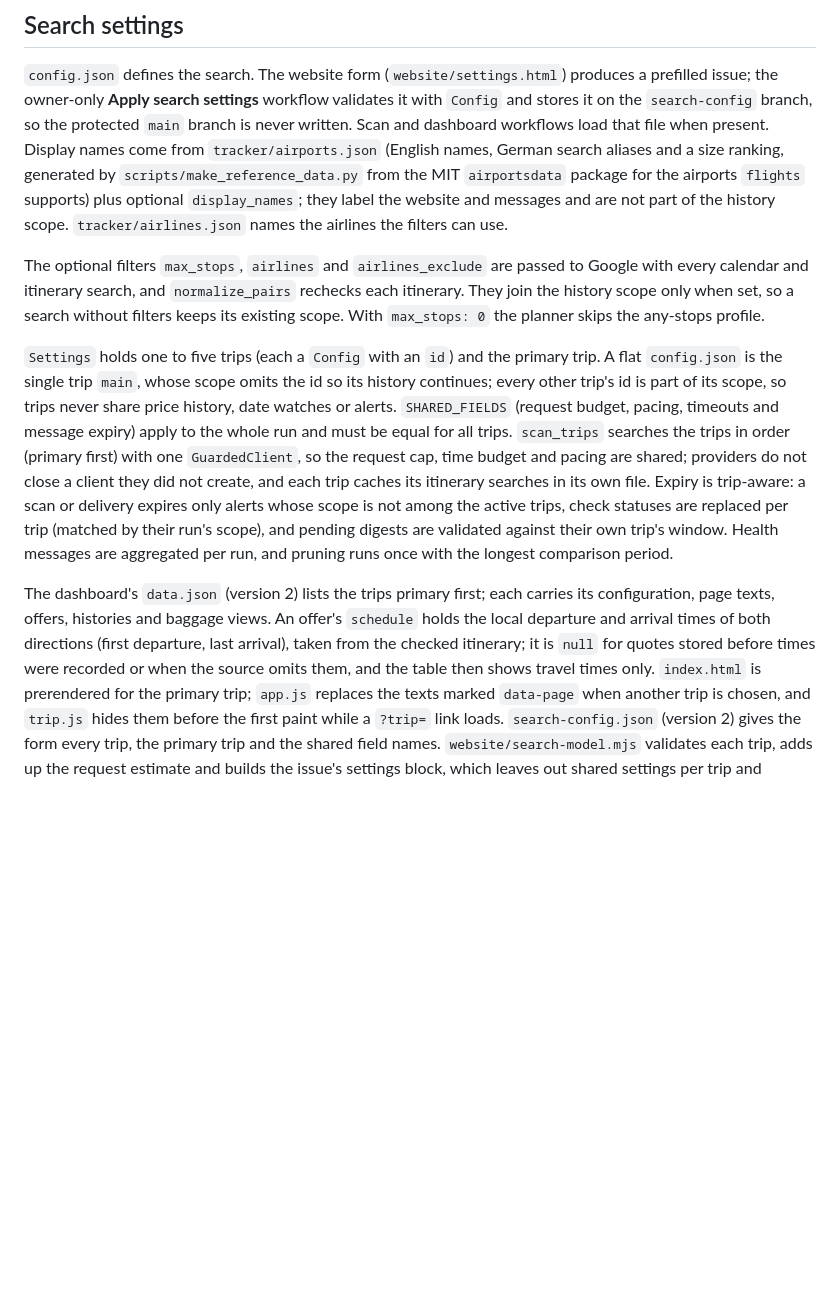
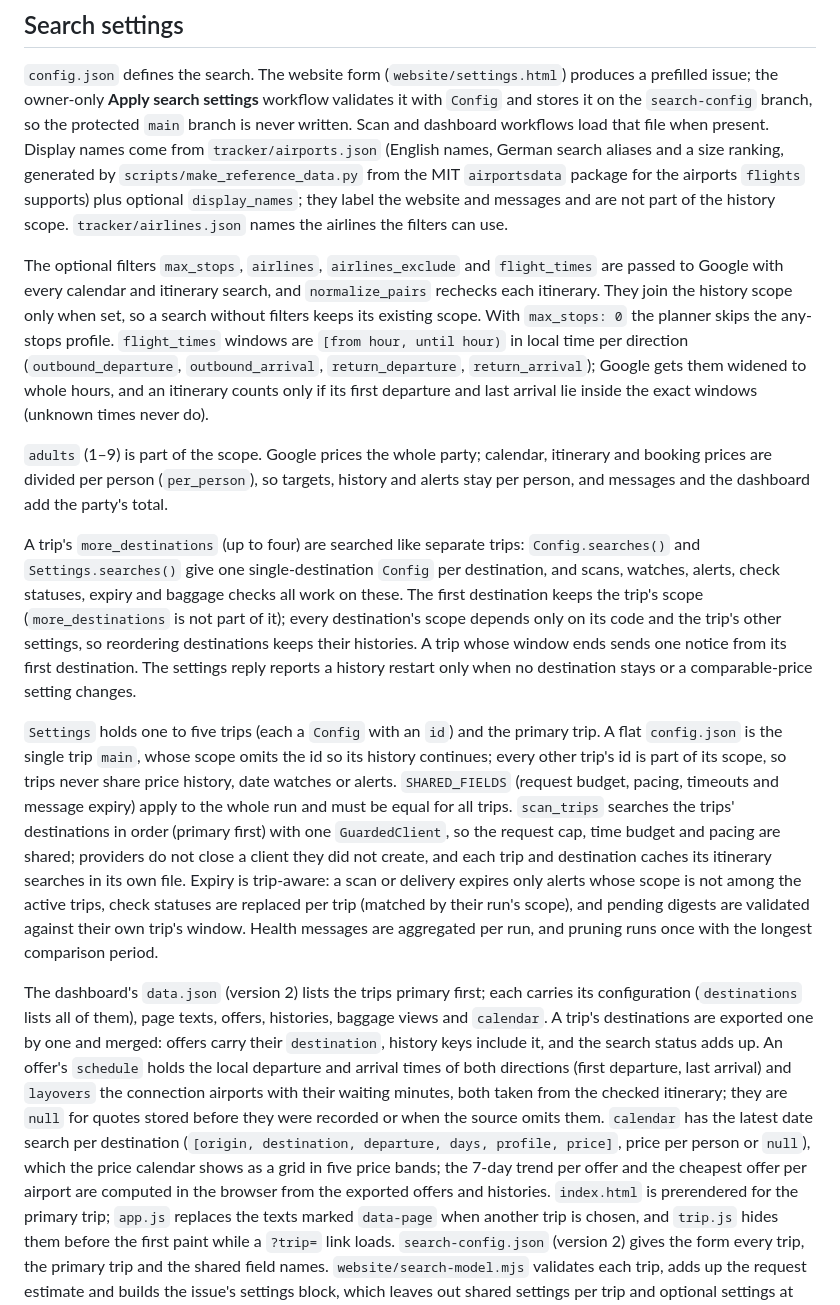
Before and after one commit to Fabiano225/flight-tracker, a Markdown page: docs/ARCHITECTURE.md, the part around the change. Drawn GitHub-style; blank space fills up the shorter version.

```diff
--- a/docs/ARCHITECTURE.md
+++ b/docs/ARCHITECTURE.md
@@ -33,30 +33,55 @@ package for the airports `flights` supports) plus optional `display_names`; they
 the website and messages and are not part of the history scope. `tracker/airlines.json`
 names the airlines the filters can use.
 
-The optional filters `max_stops`, `airlines` and `airlines_exclude` are passed to
-Google with every calendar and itinerary search, and `normalize_pairs` rechecks each
-itinerary. They join the history scope only when set, so a search without filters
-keeps its existing scope. With `max_stops: 0` the planner skips the any-stops profile.
+The optional filters `max_stops`, `airlines`, `airlines_exclude` and `flight_times` are
+passed to Google with every calendar and itinerary search, and `normalize_pairs`
+rechecks each itinerary. They join the history scope only when set, so a search without
+filters keeps its existing scope. With `max_stops: 0` the planner skips the any-stops
+profile. `flight_times` windows are `[from hour, until hour)` in local time per
+direction (`outbound_departure`, `outbound_arrival`, `return_departure`,
+`return_arrival`); Google gets them widened to whole hours, and an itinerary counts only
+if its first departure and last arrival lie inside the exact windows (unknown times
+never do).
+
+`adults` (1–9) is part of the scope. Google prices the whole party; calendar, itinerary
+and booking prices are divided per person (`per_person`), so targets, history and
+alerts stay per person, and messages and the dashboard add the party's total.
+
+A trip's `more_destinations` (up to four) are searched like separate trips:
+`Config.searches()` and `Settings.searches()` give one single-destination `Config` per
+destination, and scans, watches, alerts, check statuses, expiry and baggage checks all
+work on these. The first destination keeps the trip's scope (`more_destinations` is not
+part of it); every destination's scope depends only on its code and the trip's other
+settings, so reordering destinations keeps their histories. A trip whose window ends
+sends one notice from its first destination. The settings reply reports a history
+restart only when no destination stays or a comparable-price setting changes.
 
 `Settings` holds one to five trips (each a `Config` with an `id`) and the primary trip.
 A flat `config.json` is the single trip `main`, whose scope omits the id so its history
 continues; every other trip's id is part of its scope, so trips never share price
 history, date watches or alerts. `SHARED_FIELDS` (request budget, pacing, timeouts and
 message expiry) apply to the whole run and must be equal for all trips.
-`scan_trips` searches the trips in order (primary first) with one `GuardedClient`, so
-the request cap, time budget and pacing are shared; providers do not close a client
-they did not create, and each trip caches its itinerary searches in its own file.
+`scan_trips` searches the trips' destinations in order (primary first) with one
+`GuardedClient`, so the request cap, time budget and pacing are shared; providers do not
+close a client they did not create, and each trip and destination caches its itinerary
+searches in its own file.
 Expiry is trip-aware: a scan or delivery expires only alerts whose scope is not among
 the active trips, check statuses are replaced per trip (matched by their run's scope),
 and pending digests are validated against their own trip's window. Health messages are
 aggregated per run, and pruning runs once with the longest comparison period.
 
 The dashboard's `data.json` (version 2) lists the trips primary first; each carries its
-configuration, page texts, offers, histories and baggage views. An offer's `schedule`
-holds the local departure and arrival times of both directions (first departure, last
-arrival), taken from the checked itinerary; it is `null` for quotes stored before times
-were recorded or when the source omits them, and the table then shows travel times
-only. `index.html` is
+configuration (`destinations` lists all of them), page texts, offers, histories,
+baggage views and `calendar`. A trip's destinations are exported one by one and merged:
+offers carry their `destination`, history keys include it, and the search status adds
+up. An offer's `schedule` holds the local departure and arrival times of both
+directions (first departure, last arrival) and `layovers` the connection airports with
+their waiting minutes, both taken from the checked itinerary; they are `null` for quotes
+stored before they were recorded or when the source omits them. `calendar` has the
+latest date search per destination (`[origin, destination, departure, days, profile,
+price]`, price per person or `null`), which the price calendar shows as a grid in five
+price bands; the 7-day trend per offer and the cheapest offer per airport are computed
+in the browser from the exported offers and histories. `index.html` is
 prerendered for the primary trip; `app.js` replaces the texts marked `data-page` when
 another trip is chosen, and `trip.js` hides them before the first paint while a
 `?trip=` link loads. `search-config.json` (version 2) gives the form every trip, the
```
Also changed, not shown: DEPLOYMENT.md (+4 -3 lines), README.md (+30 -8 lines).
